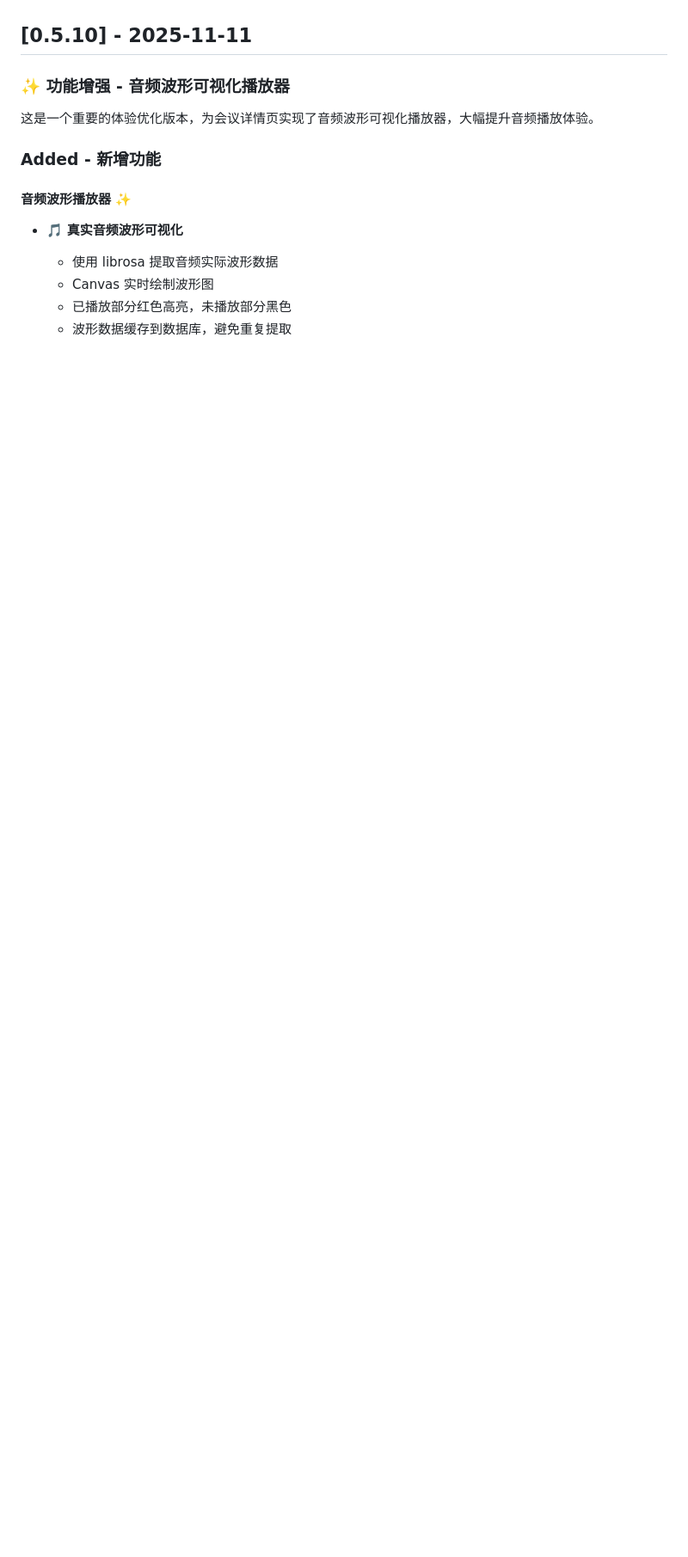
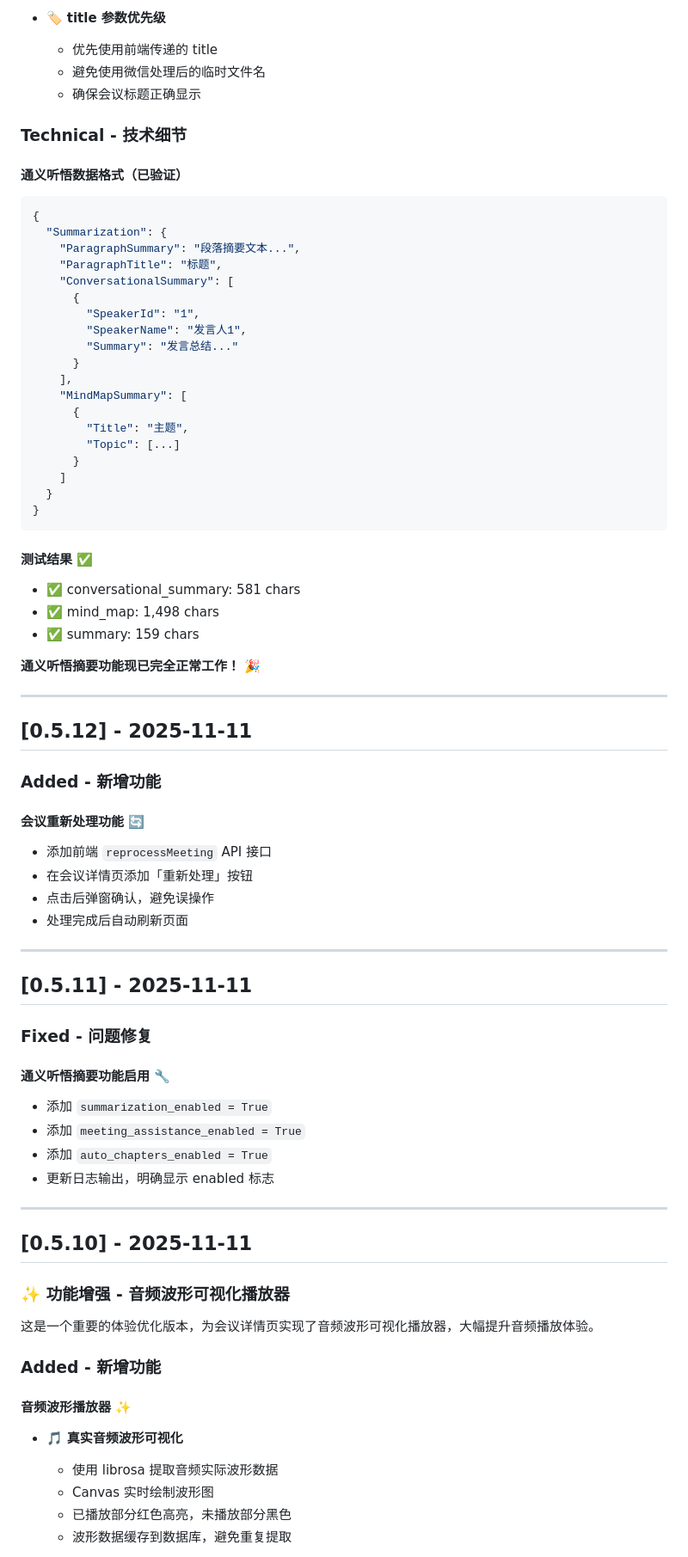
Before and after one commit to cosmosva/Cshine, a Markdown page: docs/core/CHANGELOG.md, the part around one of its changes. Shown at 86% size. Drawn GitHub-style; blank space fills up the shorter version.

Commit message:
docs: 更新 CHANGELOG v0.5.13
记录通义听悟摘要功能的完整修复过程：
- 数据格式解析问题
- summarization_enabled 标志
- 会议重新处理功能
- 上传功能优化
- 参数处理优化

通义听悟摘要功能现已完全正常工作！🎉

````diff
--- a/docs/core/CHANGELOG.md
+++ b/docs/core/CHANGELOG.md
@@ -7,3 +65,65 @@ and this project adheres to [Semantic Versioning](https://semver.org/spec/v2.0.0
+- 🏷️ **title 参数优先级**
+  - 优先使用前端传递的 title
+  - 避免使用微信处理后的临时文件名
+  - 确保会议标题正确显示
+
+### Technical - 技术细节
+
+#### 通义听悟数据格式（已验证）
+```json
+{
+  "Summarization": {
+    "ParagraphSummary": "段落摘要文本...",
+    "ParagraphTitle": "标题",
+    "ConversationalSummary": [
+      {
+        "SpeakerId": "1",
+        "SpeakerName": "发言人1",
+        "Summary": "发言总结..."
+      }
+    ],
+    "MindMapSummary": [
+      {
+        "Title": "主题",
+        "Topic": [...]
+      }
+    ]
+  }
+}
+```
+
+#### 测试结果 ✅
+- ✅ conversational_summary: 581 chars
+- ✅ mind_map: 1,498 chars
+- ✅ summary: 159 chars
+
+**通义听悟摘要功能现已完全正常工作！** 🎉
+
+---
+
+## [0.5.12] - 2025-11-11
+
+### Added - 新增功能
+
+#### 会议重新处理功能 🔄
+- 添加前端 `reprocessMeeting` API 接口
+- 在会议详情页添加「重新处理」按钮
+- 点击后弹窗确认，避免误操作
+- 处理完成后自动刷新页面
+
+---
+
+## [0.5.11] - 2025-11-11
+
+### Fixed - 问题修复
+
+#### 通义听悟摘要功能启用 🔧
+- 添加 `summarization_enabled = True`
+- 添加 `meeting_assistance_enabled = True`
+- 添加 `auto_chapters_enabled = True`
+- 更新日志输出，明确显示 enabled 标志
+
+---
 
 ## [0.5.10] - 2025-11-11
 
````
Also changed, not shown: other parts of docs/core/CHANGELOG.md (+58 -0 lines).
